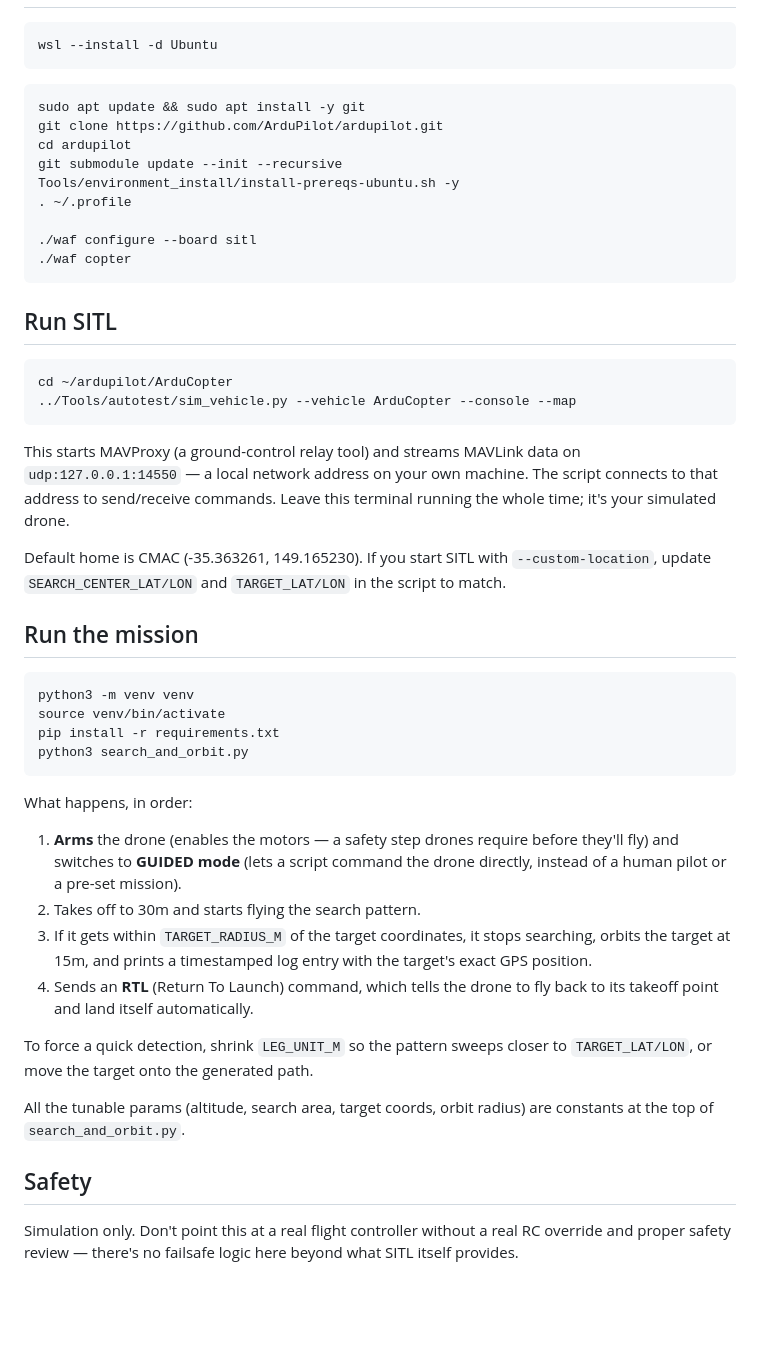
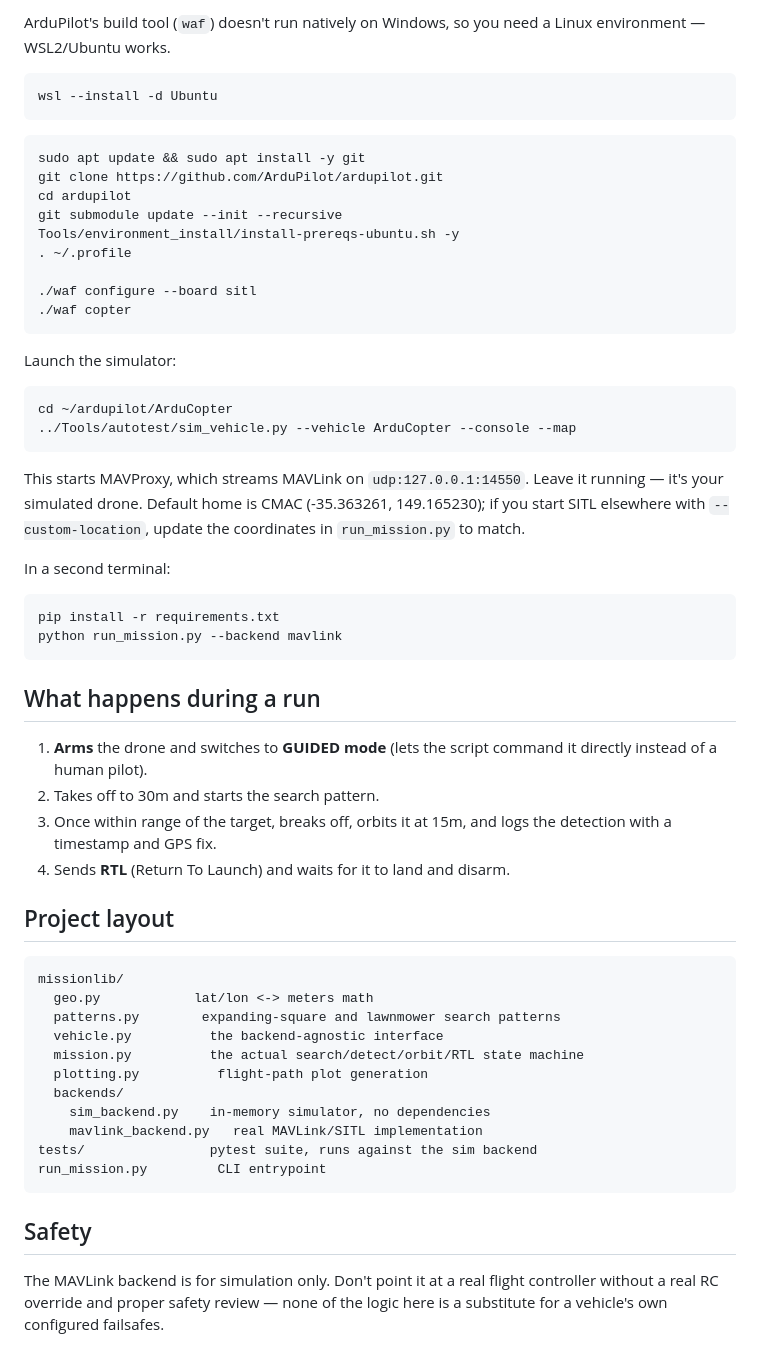
Before and after one commit to arjxnt/ardupilot-sitl-mission, a Markdown page: README.md, the part around one of its changes. Rendered like a GitHub page; blank space fills up the shorter version.

````diff
--- a/README.md
+++ b/README.md
@@ -37,3 +70,5 @@ Windows.
+ArduPilot's build tool (`waf`) doesn't run natively on Windows, so you need
+a Linux environment — WSL2/Ubuntu works.
 
 ```powershell
 wsl --install -d Ubuntu
@@ -51,51 +86,52 @@ Tools/environment_install/install-prereqs-ubuntu.sh -y
 ./waf copter
 ```
 
-## Run SITL
+Launch the simulator:
 
 ```bash
 cd ~/ardupilot/ArduCopter
 ../Tools/autotest/sim_vehicle.py --vehicle ArduCopter --console --map
 ```
 
-This starts MAVProxy (a ground-control relay tool) and streams MAVLink data
-on `udp:127.0.0.1:14550` — a local network address on your own machine. The
-script connects to that address to send/receive commands. Leave this
-terminal running the whole time; it's your simulated drone.
+This starts MAVProxy, which streams MAVLink on `udp:127.0.0.1:14550`. Leave
+it running — it's your simulated drone. Default home is CMAC
+(-35.363261, 149.165230); if you start SITL elsewhere with
+`--custom-location`, update the coordinates in `run_mission.py` to match.
 
-Default home is CMAC (-35.363261, 149.165230). If you start SITL with
-`--custom-location`, update `SEARCH_CENTER_LAT/LON` and `TARGET_LAT/LON` in
-the script to match.
-
-## Run the mission
+In a second terminal:
 
 ```bash
-python3 -m venv venv
-source venv/bin/activate
 pip install -r requirements.txt
-python3 search_and_orbit.py
+python run_mission.py --backend mavlink
 ```
 
-What happens, in order:
-1. **Arms** the drone (enables the motors — a safety step drones require
-   before they'll fly) and switches to **GUIDED mode** (lets a script
-   command the drone directly, instead of a human pilot or a pre-set
-   mission).
-2. Takes off to 30m and starts flying the search pattern.
-3. If it gets within `TARGET_RADIUS_M` of the target coordinates, it stops
-   searching, orbits the target at 15m, and prints a timestamped log entry
-   with the target's exact GPS position.
-4. Sends an **RTL** (Return To Launch) command, which tells the drone to fly
-   back to its takeoff point and land itself automatically.
+## What happens during a run
 
-To force a quick detection, shrink `LEG_UNIT_M` so the pattern sweeps closer
-to `TARGET_LAT/LON`, or move the target onto the generated path.
+1. **Arms** the drone and switches to **GUIDED mode** (lets the script
+   command it directly instead of a human pilot).
+2. Takes off to 30m and starts the search pattern.
+3. Once within range of the target, breaks off, orbits it at 15m, and logs
+   the detection with a timestamp and GPS fix.
+4. Sends **RTL** (Return To Launch) and waits for it to land and disarm.
 
-All the tunable params (altitude, search area, target coords, orbit radius)
-are constants at the top of `search_and_orbit.py`.
+## Project layout
+
+```
+missionlib/
+  geo.py            lat/lon <-> meters math
+  patterns.py        expanding-square and lawnmower search patterns
+  vehicle.py          the backend-agnostic interface
+  mission.py          the actual search/detect/orbit/RTL state machine
+  plotting.py          flight-path plot generation
+  backends/
+    sim_backend.py    in-memory simulator, no dependencies
+    mavlink_backend.py   real MAVLink/SITL implementation
+tests/                pytest suite, runs against the sim backend
+run_mission.py         CLI entrypoint
+```
 
 ## Safety
 
-Simulation only. Don't point this at a real flight controller without a
-real RC override and proper safety review — there's no failsafe logic here
-beyond what SITL itself provides.
+The MAVLink backend is for simulation only. Don't point it at a real flight
+controller without a real RC override and proper safety review — none of
+the logic here is a substitute for a vehicle's own configured failsafes.
````
Also changed, not shown: other parts of README.md (+60 -27 lines), flight_path.png (added), 18 other files.
